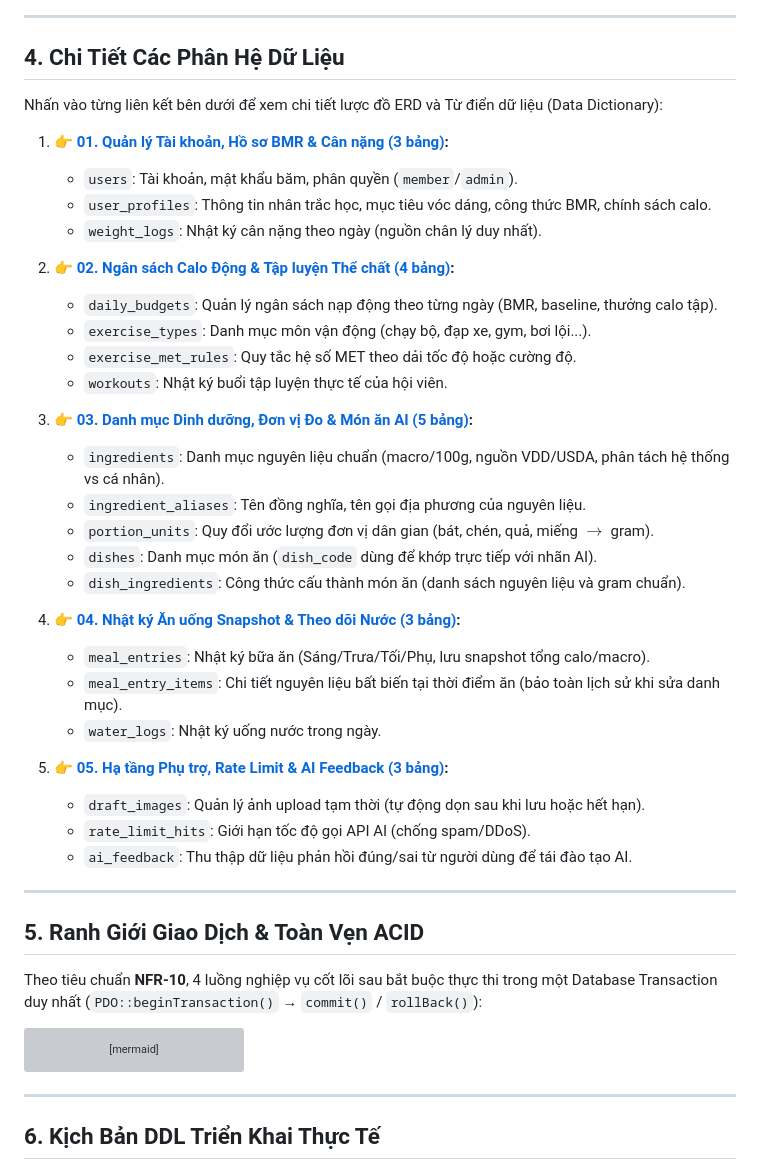
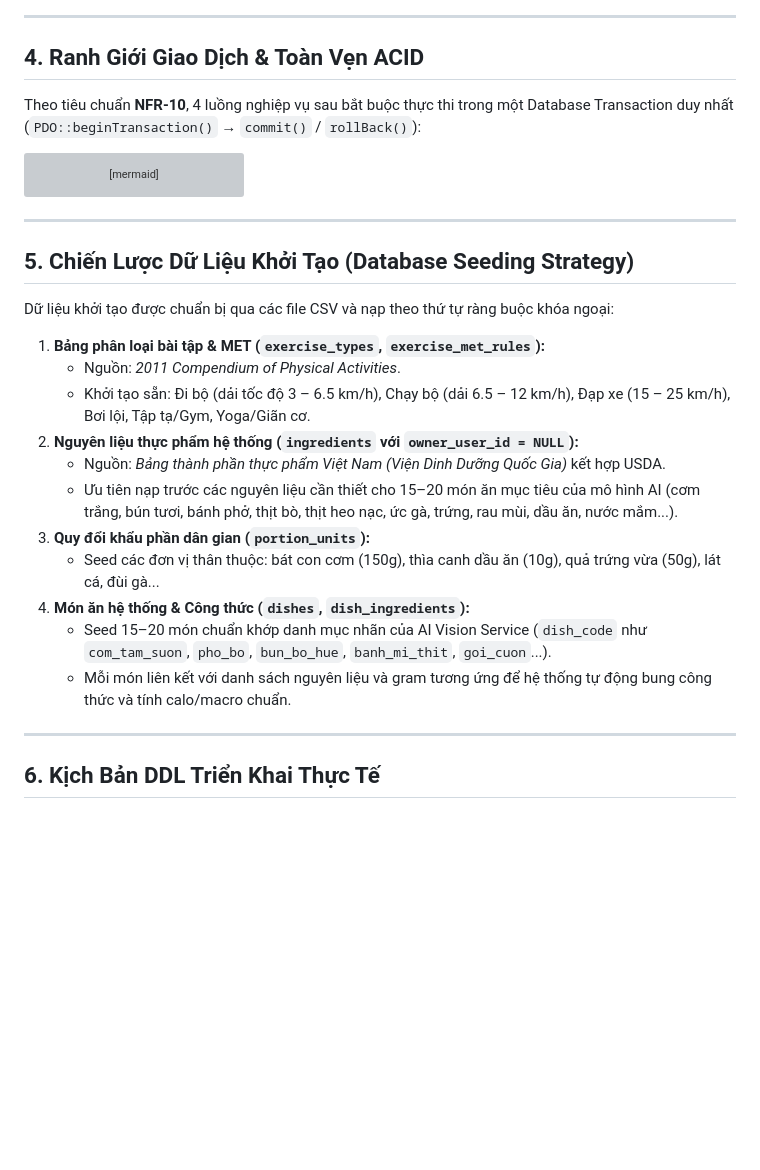
Before and after one commit to TheUn4given123jkbkjs/FlexiDiet, a Markdown page: docs/02_elaboration/02_database_design.md, the part around one of its changes. GitHub-like rendering; blank space fills up the shorter version; grey boxes are pictures that could not be loaded.

Commit message:
docs(database): add comprehensive reading guide, table directory matrix, and seeding strategy to 02_database_design.md

````diff
--- a/docs/02_elaboration/02_database_design.md
+++ b/docs/02_elaboration/02_database_design.md
@@ -91,43 +120,9 @@ flowchart TB
 
 ---
 
-## 4. Chi Tiết Các Phân Hệ Dữ Liệu
+## 4. Ranh Giới Giao Dịch & Toàn Vẹn ACID
 
-Nhấn vào từng liên kết bên dưới để xem chi tiết lược đồ ERD và Từ điển dữ liệu (Data Dictionary):
-
-1. 👉 **[01. Quản lý Tài khoản, Hồ sơ BMR & Cân nặng (3 bảng)](./database_design/01_user_management.md):**
-   * `users`: Tài khoản, mật khẩu băm, phân quyền (`member`/`admin`).
-   * `user_profiles`: Thông tin nhân trắc học, mục tiêu vóc dáng, công thức BMR, chính sách calo.
-   * `weight_logs`: Nhật ký cân nặng theo ngày (nguồn chân lý duy nhất).
-
-2. 👉 **[02. Ngân sách Calo Động & Tập luyện Thể chất (4 bảng)](./database_design/02_budget_and_workouts.md):**
-   * `daily_budgets`: Quản lý ngân sách nạp động theo từng ngày (BMR, baseline, thưởng calo tập).
-   * `exercise_types`: Danh mục môn vận động (chạy bộ, đạp xe, gym, bơi lội...).
-   * `exercise_met_rules`: Quy tắc hệ số MET theo dải tốc độ hoặc cường độ.
-   * `workouts`: Nhật ký buổi tập luyện thực tế của hội viên.
-
-3. 👉 **[03. Danh mục Dinh dưỡng, Đơn vị Đo & Món ăn AI (5 bảng)](./database_design/03_nutrition_and_dishes.md):**
-   * `ingredients`: Danh mục nguyên liệu chuẩn (macro/100g, nguồn VDD/USDA, phân tách hệ thống vs cá nhân).
-   * `ingredient_aliases`: Tên đồng nghĩa, tên gọi địa phương của nguyên liệu.
-   * `portion_units`: Quy đổi ước lượng đơn vị dân gian (bát, chén, quả, miếng $\rightarrow$ gram).
-   * `dishes`: Danh mục món ăn (`dish_code` dùng để khớp trực tiếp với nhãn AI).
-   * `dish_ingredients`: Công thức cấu thành món ăn (danh sách nguyên liệu và gram chuẩn).
-
-4. 👉 **[04. Nhật ký Ăn uống Snapshot & Theo dõi Nước (3 bảng)](./database_design/04_meal_and_water_logs.md):**
-   * `meal_entries`: Nhật ký bữa ăn (Sáng/Trưa/Tối/Phụ, lưu snapshot tổng calo/macro).
-   * `meal_entry_items`: Chi tiết nguyên liệu bất biến tại thời điểm ăn (bảo toàn lịch sử khi sửa danh mục).
-   * `water_logs`: Nhật ký uống nước trong ngày.
-
-5. 👉 **[05. Hạ tầng Phụ trợ, Rate Limit & AI Feedback (3 bảng)](./database_design/05_auxiliary_and_ai.md):**
-   * `draft_images`: Quản lý ảnh upload tạm thời (tự động dọn sau khi lưu hoặc hết hạn).
-   * `rate_limit_hits`: Giới hạn tốc độ gọi API AI (chống spam/DDoS).
-   * `ai_feedback`: Thu thập dữ liệu phản hồi đúng/sai từ người dùng để tái đào tạo AI.
-
----
-
-## 5. Ranh Giới Giao Dịch & Toàn Vẹn ACID
-
-Theo tiêu chuẩn **NFR-10**, 4 luồng nghiệp vụ cốt lõi sau bắt buộc thực thi trong một Database Transaction duy nhất (`PDO::beginTransaction()` → `commit()` / `rollBack()`):
+Theo tiêu chuẩn **NFR-10**, 4 luồng nghiệp vụ sau bắt buộc thực thi trong một Database Transaction duy nhất (`PDO::beginTransaction()` → `commit()` / `rollBack()`):
 
 ```mermaid
 flowchart TD
@@ -155,6 +150,24 @@ flowchart TD
 
 ---
 
+## 5. Chiến Lược Dữ Liệu Khởi Tạo (Database Seeding Strategy)
+
+Dữ liệu khởi tạo được chuẩn bị qua các file CSV và nạp theo thứ tự ràng buộc khóa ngoại:
+
+1. **Bảng phân loại bài tập & MET (`exercise_types`, `exercise_met_rules`):**
+   * Nguồn: *2011 Compendium of Physical Activities*.
+   * Khởi tạo sẵn: Đi bộ (dải tốc độ 3 – 6.5 km/h), Chạy bộ (dải 6.5 – 12 km/h), Đạp xe (15 – 25 km/h), Bơi lội, Tập tạ/Gym, Yoga/Giãn cơ.
+2. **Nguyên liệu thực phẩm hệ thống (`ingredients` với `owner_user_id = NULL`):**
+   * Nguồn: *Bảng thành phần thực phẩm Việt Nam (Viện Dinh Dưỡng Quốc Gia)* kết hợp USDA.
+   * Ưu tiên nạp trước các nguyên liệu cần thiết cho 15–20 món ăn mục tiêu của mô hình AI (cơm trắng, bún tươi, bánh phở, thịt bò, thịt heo nạc, ức gà, trứng, rau mùi, dầu ăn, nước mắm...).
+3. **Quy đổi khẩu phần dân gian (`portion_units`):**
+   * Seed các đơn vị thân thuộc: bát con cơm (150g), thìa canh dầu ăn (10g), quả trứng vừa (50g), lát cá, đùi gà...
+4. **Món ăn hệ thống & Công thức (`dishes`, `dish_ingredients`):**
+   * Seed 15–20 món chuẩn khớp danh mục nhãn của AI Vision Service (`dish_code` như `com_tam_suon`, `pho_bo`, `bun_bo_hue`, `banh_mi_thit`, `goi_cuon`...).
+   * Mỗi món liên kết với danh sách nguyên liệu và gram tương ứng để hệ thống tự động bung công thức và tính calo/macro chuẩn.
+
+---
+
 ## 6. Kịch Bản DDL Triển Khai Thực Tế
 
 Toàn bộ kịch bản DDL SQL chính thức (gồm đầy đủ cú pháp tạo bảng, chỉ mục, khóa ngoại và ràng buộc kiểm tra `CHECK`) được quản lý độc lập tại:
````
Also changed, not shown: other parts of docs/02_elaboration/02_database_design.md (+69 -40 lines).
